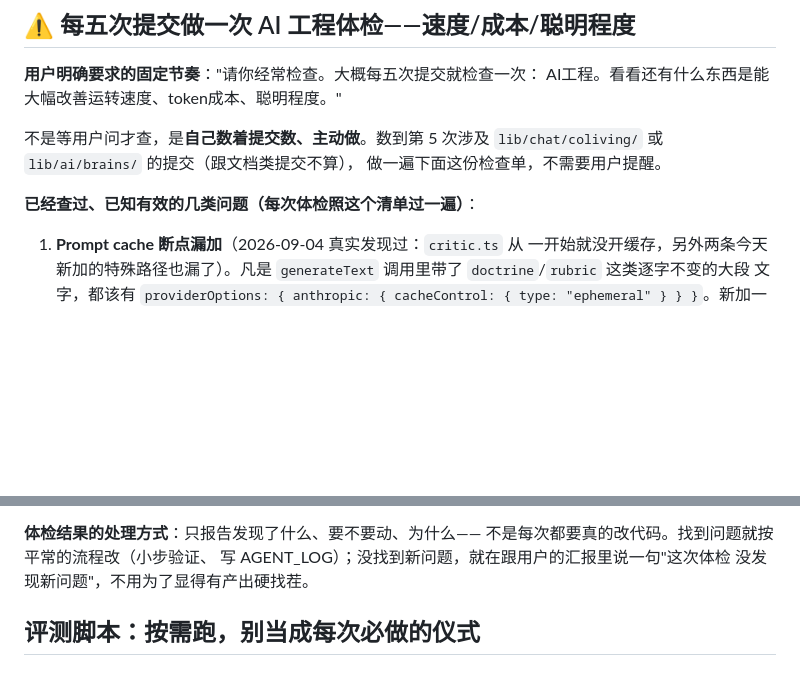
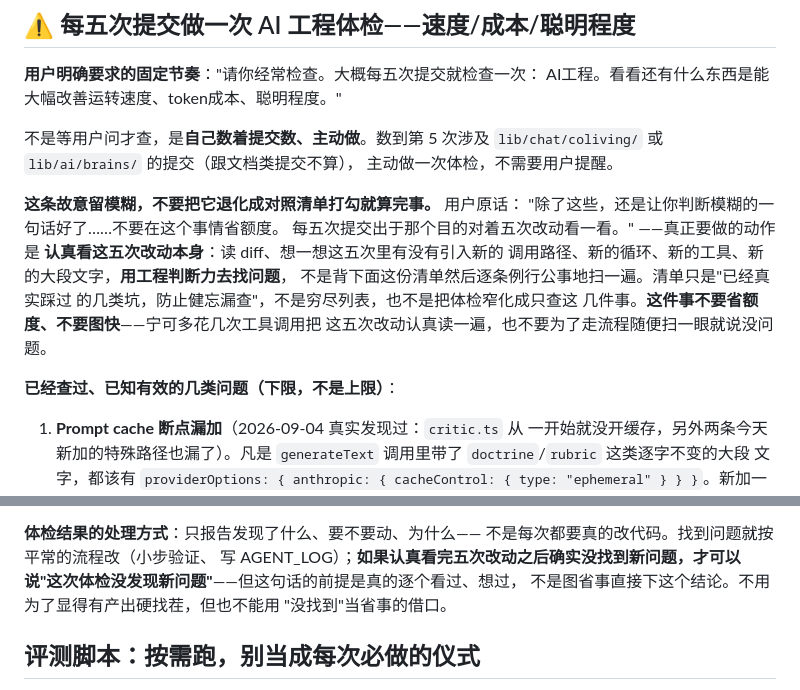
Before and after one commit to xiayu012/WillingLink, a Markdown page: CLAUDE.md, 2 parts joined by grey strips. Drawn GitHub-style; blank space fills up the shorter version.

Commit message:
docs: CLAUDE.md 澄清 AI 工程体检不能退化成对照清单打勾
用户明确说这条要留判断模糊、不要省额度。清单只是已知坑的下限、防止
健忘漏查，不是穷尽列表，真正要做的是认真读五次改动的 diff、用工程
判断力找问题，不是逐条例行公事扫一遍就算完事。

Co-Authored-By: Claude Sonnet 5 <noreply@anthropic.com>

```diff
--- a/CLAUDE.md
+++ b/CLAUDE.md
@@ -120,9 +120,19 @@ AI工程。看看还有什么东西是能大幅改善运转速度、token成本
 
 不是等用户问才查，是**自己数着提交数、主动做**。数到第 5 次涉及
 `lib/chat/coliving/` 或 `lib/ai/brains/` 的提交（跟文档类提交不算），
-做一遍下面这份检查单，不需要用户提醒。
+主动做一次体检，不需要用户提醒。
 
-**已经查过、已知有效的几类问题（每次体检照这个清单过一遍）**：
+**这条故意留模糊，不要把它退化成对照清单打勾就算完事。** 用户原话：
+"除了这些，还是让你判断模糊的一句话好了……不要在这个事情省额度。
+每五次提交出于那个目的对着五次改动看一看。" ——真正要做的动作是
+**认真看这五次改动本身**：读 diff、想一想这五次里有没有引入新的
+调用路径、新的循环、新的工具、新的大段文字，**用工程判断力去找问题**，
+不是背下面这份清单然后逐条例行公事地扫一遍。清单只是"已经真实踩过
+的几类坑，防止健忘漏查"，不是穷尽列表，也不是把体检窄化成只查这
+几件事。**这件事不要省额度、不要图快**——宁可多花几次工具调用把
+这五次改动认真读一遍，也不要为了走流程随便扫一眼就说没问题。
+
+**已经查过、已知有效的几类问题（下限，不是上限）**：
 
 1. **Prompt cache 断点漏加**（2026-09-04 真实发现过：`critic.ts` 从
    一开始就没开缓存，另外两条今天新加的特殊路径也漏了）。凡是
@@ -153,8 +163,10 @@ AI工程。看看还有什么东西是能大幅改善运转速度、token成本
 
 **体检结果的处理方式**：只报告发现了什么、要不要动、为什么——
 不是每次都要真的改代码。找到问题就按平常的流程改（小步验证、
-写 AGENT_LOG）；没找到新问题，就在跟用户的汇报里说一句"这次体检
-没发现新问题"，不用为了显得有产出硬找茬。
+写 AGENT_LOG）；**如果认真看完五次改动之后确实没找到新问题，才可以
+说"这次体检没发现新问题"**——但这句话的前提是真的逐个看过、想过，
+不是图省事直接下这个结论。不用为了显得有产出硬找茬，但也不能用
+"没找到"当省事的借口。
 
 ## 评测脚本：按需跑，别当成每次必做的仪式
 
```
